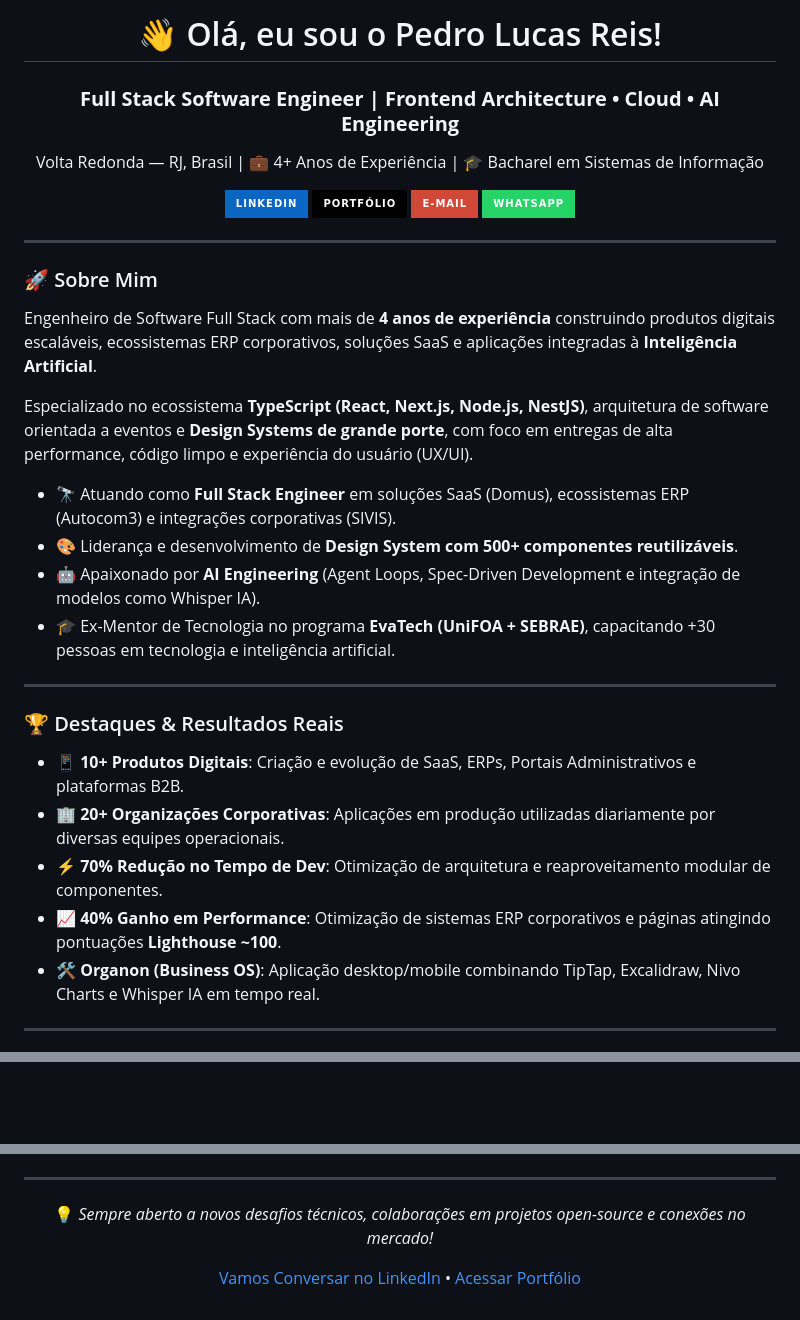
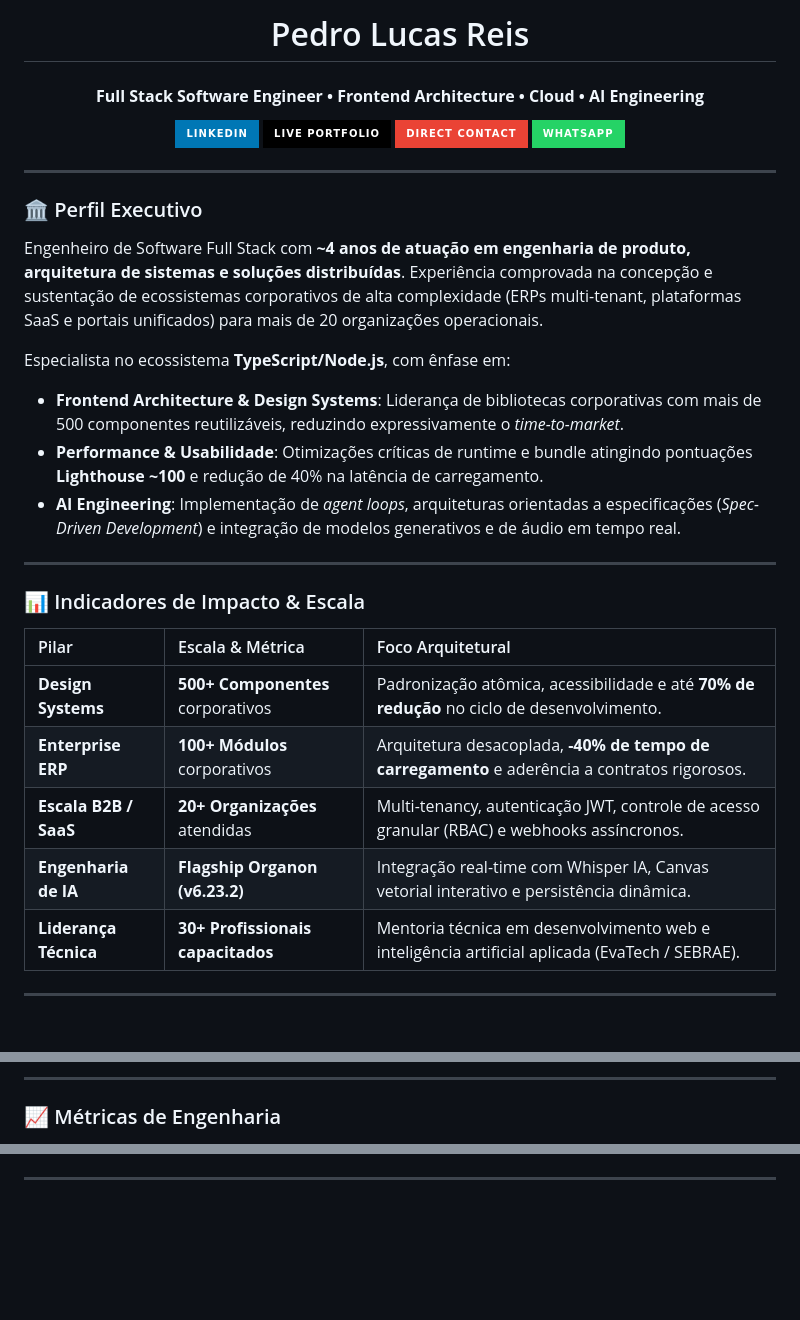
Before and after one commit to PedroReoli/PedroReoli, a Markdown page: README.md, 3 parts joined by grey strips. Rendered like a GitHub page; badges without logos; blank space fills up the shorter version.

Commit message:
Revise README for improved presentation and details
Updated personal branding and professional details in the README. Enhanced clarity and structure of the content.

```diff
--- a/README.md
+++ b/README.md
@@ -1,39 +1,37 @@
 <div align="center">
 
-# 👋 Olá, eu sou o Pedro Lucas Reis!
-### **Full Stack Software Engineer | Frontend Architecture • Cloud • AI Engineering**
+# Pedro Lucas Reis
+#### **Full Stack Software Engineer • Frontend Architecture • Cloud • AI Engineering**
 
- Volta Redonda — RJ, Brasil | 💼 4+ Anos de Experiência | 🎓 Bacharel em Sistemas de Informação
-
-[![LinkedIn](https://img.shields.io/badge/LinkedIn-0A66C2?style=for-the-badge&logo=linkedin&logoColor=white)](https://www.linkedin.com/in/pedro-lucas-reis-a93945171/)
-[![Portfólio](https://img.shields.io/badge/Portfólio-000000?style=for-the-badge&logo=vercel&logoColor=white)](https://pedroreis.vercel.app/)
-[![E-mail](https://img.shields.io/badge/E--mail-D14836?style=for-the-badge&logo=gmail&logoColor=white)](mailto:pedrosousa2160@gmail.com)
+[![LinkedIn](https://img.shields.io/badge/LinkedIn-0077B5?style=for-the-badge&logo=linkedin&logoColor=white)](https://www.linkedin.com/in/pedro-lucas-reis-a93945171/)
+[![Portfólio](https://img.shields.io/badge/Live_Portfolio-000000?style=for-the-badge&logo=vercel&logoColor=white)](https://pedroreis.vercel.app/)
+[![Email](https://img.shields.io/badge/Direct_Contact-EA4335?style=for-the-badge&logo=gmail&logoColor=white)](mailto:pedrosousa2160@gmail.com)
 [![WhatsApp](https://img.shields.io/badge/WhatsApp-25D366?style=for-the-badge&logo=whatsapp&logoColor=white)](https://wa.me/5524993264040)
 
 </div>
 
 ---
 
-### 🚀 Sobre Mim
+### 🏛️ Perfil Executivo
 
-Engenheiro de Software Full Stack com mais de **4 anos de experiência** construindo produtos digitais escaláveis, ecossistemas ERP corporativos, soluções SaaS e aplicações integradas à **Inteligência Artificial**.
+Engenheiro de Software Full Stack com **~4 anos de atuação em engenharia de produto, arquitetura de sistemas e soluções distribuídas**. Experiência comprovada na concepção e sustentação de ecossistemas corporativos de alta complexidade (ERPs multi-tenant, plataformas SaaS e portais unificados) para mais de 20 organizações operacionais.
 
-Especializado no ecossistema **TypeScript (React, Next.js, Node.js, NestJS)**, arquitetura de software orientada a eventos e **Design Systems de grande porte**, com foco em entregas de alta performance, código limpo e experiência do usuário (UX/UI).
-
-- 🔭 Atuando como **Full Stack Engineer** em soluções SaaS (Domus), ecossistemas ERP (Autocom3) e integrações corporativas (SIVIS).
-- 🎨 Liderança e desenvolvimento de **Design System com 500+ componentes reutilizáveis**.
-- 🤖 Apaixonado por **AI Engineering** (Agent Loops, Spec-Driven Development e integração de modelos como Whisper IA).
-- 🎓 Ex-Mentor de Tecnologia no programa **EvaTech (UniFOA + SEBRAE)**, capacitando +30 pessoas em tecnologia e inteligência artificial.
+Especialista no ecossistema **TypeScript/Node.js**, com ênfase em:
+- **Frontend Architecture & Design Systems**: Liderança de bibliotecas corporativas com mais de 500 componentes reutilizáveis, reduzindo expressivamente o *time-to-market*.
+- **Performance & Usabilidade**: Otimizações críticas de runtime e bundle atingindo pontuações **Lighthouse ~100** e redução de 40% na latência de carregamento.
+- **AI Engineering**: Implementação de *agent loops*, arquiteturas orientadas a especificações (*Spec-Driven Development*) e integração de modelos generativos e de áudio em tempo real.
 
 ---
 
-### 🏆 Destaques & Resultados Reais
+### 📊 Indicadores de Impacto & Escala
 
-- 📱 **10+ Produtos Digitais**: Criação e evolução de SaaS, ERPs, Portais Administrativos e plataformas B2B.
-- 🏢 **20+ Organizações Corporativas**: Aplicações em produção utilizadas diariamente por diversas equipes operacionais.
-- ⚡ **70% Redução no Tempo de Dev**: Otimização de arquitetura e reaproveitamento modular de componentes.
-- 📈 **40% Ganho em Performance**: Otimização de sistemas ERP corporativos e páginas atingindo pontuações **Lighthouse ~100**.
-- 🛠️ **Organon (Business OS)**: Aplicação desktop/mobile combinando TipTap, Excalidraw, Nivo Charts e Whisper IA em tempo real.
+| Pilar | Escala & Métrica | Foco Arquitetural |
+| :--- | :--- | :--- |
+| **Design Systems** | **500+ Componentes** corporativos | Padronização atômica, acessibilidade e até **70% de redução** no ciclo de desenvolvimento. |
+| **Enterprise ERP** | **100+ Módulos** corporativos | Arquitetura desacoplada, **-40% de tempo de carregamento** e aderência a contratos rigorosos. |
+| **Escala B2B / SaaS** | **20+ Organizações** atendidas | Multi-tenancy, autenticação JWT, controle de acesso granular (RBAC) e webhooks assíncronos. |
+| **Engenharia de IA** | **Flagship Organon (v6.23.2)** | Integração real-time com Whisper IA, Canvas vetorial interativo e persistência dinâmica. |
+| **Liderança Técnica** | **30+ Profissionais capacitados** | Mentoria técnica em desenvolvimento web e inteligência artificial aplicada (EvaTech / SEBRAE). |
 
 ---
 
@@ -41,3 +67,6 @@ Especializado no ecossistema **TypeScript (React, Next.js, Node.js, NestJS)**, a
+---
+
+### 📈 Métricas de Engenharia
 
 <div align="center">
 
@@ -82,9 +78,3 @@ Especializado no ecossistema **TypeScript (React, Next.js, Node.js, NestJS)**, a
 ---
 
 <div align="center">
-
-💡 *Sempre aberto a novos desafios técnicos, colaborações em projetos open-source e conexões no mercado!*
-
-[ Vamos Conversar no LinkedIn](https://www.linkedin.com/in/pedro-lucas-reis-a93945171/) • [ Acessar Portfólio](https://pedroreis.vercel.app/)
-
-</div>
```
Also changed, not shown: other parts of README.md (+31 -36 lines).
